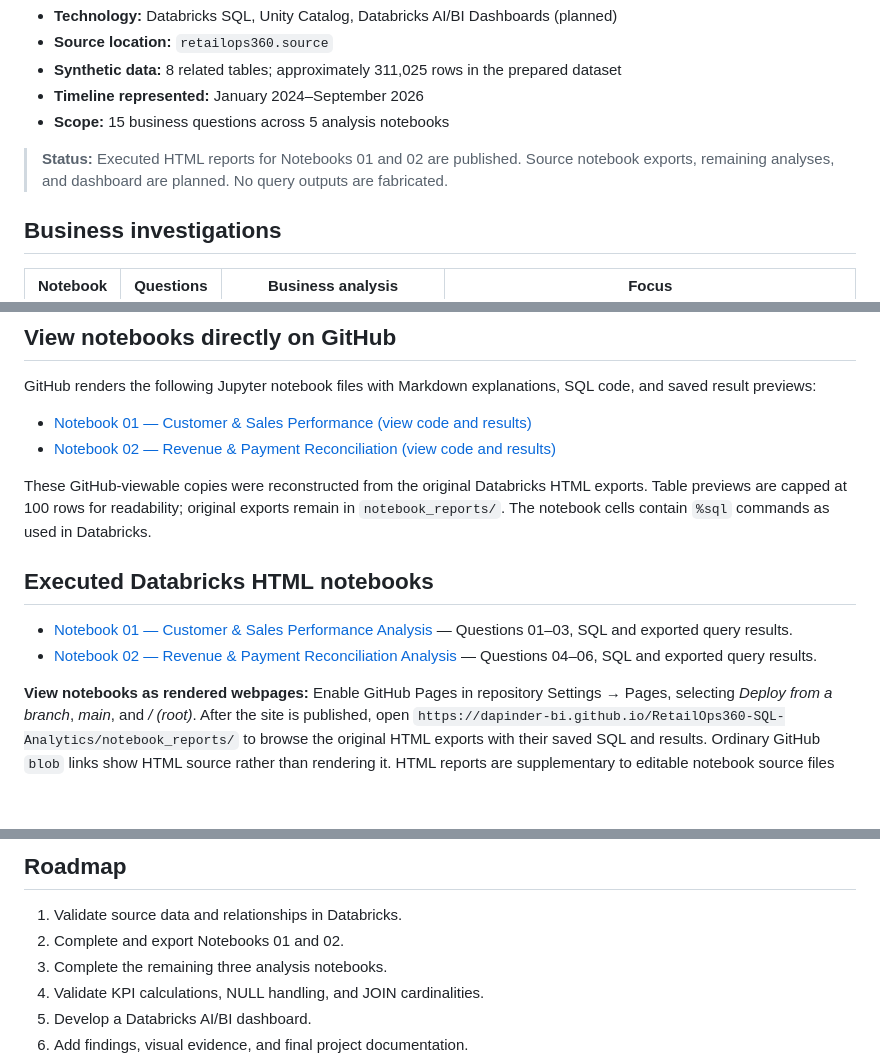
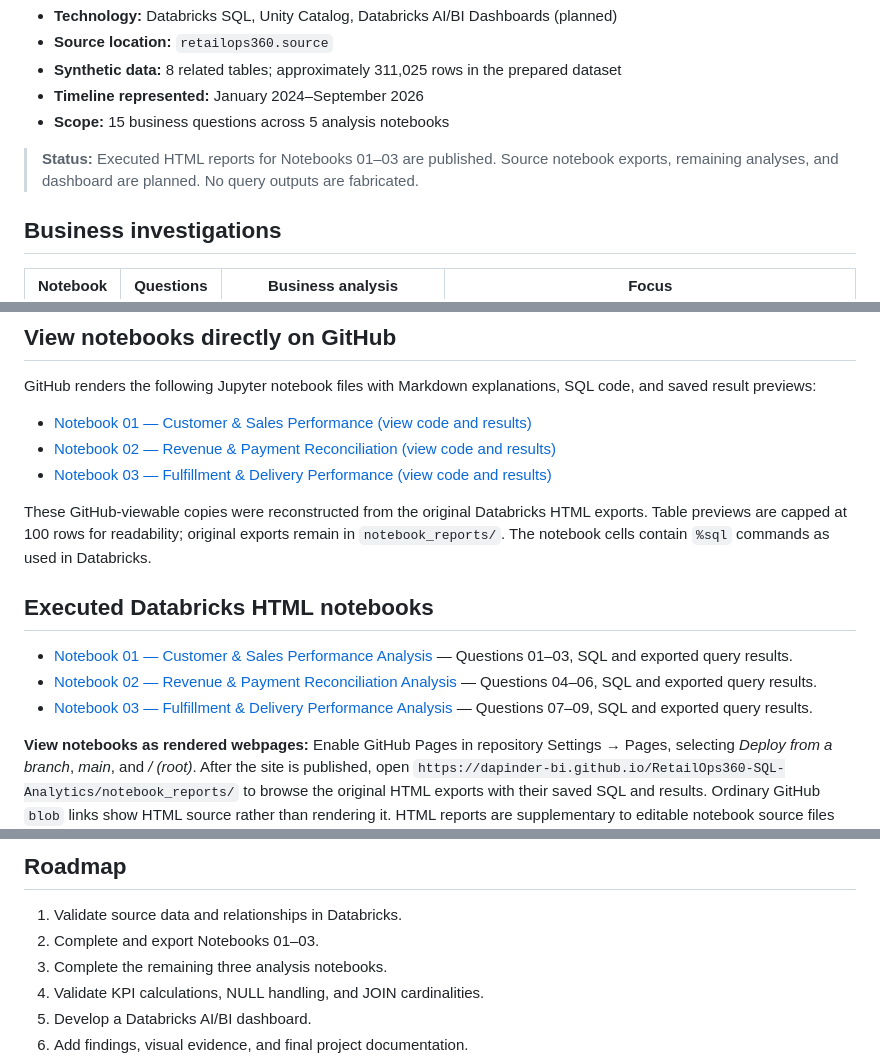
Before and after one commit to Dapinder-BI/RetailOps360-SQL-Analytics, a Markdown page: README.md, 3 parts joined by grey strips. GitHub-like rendering; blank space fills up the shorter version.

Commit message:
Link completed Notebook 03 on GitHub and update project progress

```diff
--- a/README.md
+++ b/README.md
@@ -12,7 +12,7 @@ RetailOps 360 uses a synthetic, relational e-commerce dataset to explore practic
 - **Timeline represented:** January 2024–September 2026
 - **Scope:** 15 business questions across 5 analysis notebooks
 
-> **Status:** Executed HTML reports for Notebooks 01 and 02 are published. Source notebook exports, remaining analyses, and dashboard are planned. No query outputs are fabricated.
+> **Status:** Executed HTML reports for Notebooks 01–03 are published. Source notebook exports, remaining analyses, and dashboard are planned. No query outputs are fabricated.
 
 ## Business investigations
 
@@ -47,6 +47,7 @@ GitHub renders the following Jupyter notebook files with Markdown explanations,
 
 - [Notebook 01 — Customer & Sales Performance (view code and results)](notebooks/01_Customer_Sales_Performance_Analysis.ipynb)
 - [Notebook 02 — Revenue & Payment Reconciliation (view code and results)](notebooks/02_Revenue_Payment_Reconciliation_Analysis.ipynb)
+- [Notebook 03 — Fulfillment & Delivery Performance (view code and results)](notebooks/03_Fulfillment_Delivery_Performance_Analysis.ipynb)
 
 These GitHub-viewable copies were reconstructed from the original Databricks HTML exports. Table previews are capped at 100 rows for readability; original exports remain in `notebook_reports/`. The notebook cells contain `%sql` commands as used in Databricks.
 
@@ -54,6 +55,7 @@ These GitHub-viewable copies were reconstructed from the original Databricks HTM
 
 - [Notebook 01 — Customer & Sales Performance Analysis](notebook_reports/01_Customer_Sales_Performance_Analysis.html) — Questions 01–03, SQL and exported query results.
 - [Notebook 02 — Revenue & Payment Reconciliation Analysis](notebook_reports/02_Revenue_Payment_Reconciliation_Analysis.html) — Questions 04–06, SQL and exported query results.
+- [Notebook 03 — Fulfillment & Delivery Performance Analysis](notebook_reports/03_Fulfillment_Delivery_Performance_Analysis.html) — Questions 07–09, SQL and exported query results.
 
 **View notebooks as rendered webpages:** Enable GitHub Pages in repository Settings → Pages, selecting *Deploy from a branch*, *main*, and */ (root)*. After the site is published, open `https://dapinder-bi.github.io/RetailOps360-SQL-Analytics/notebook_reports/` to browse the original HTML exports with their saved SQL and results. Ordinary GitHub `blob` links show HTML source rather than rendering it. HTML reports are supplementary to editable notebook source files still to be added.
 
@@ -72,7 +74,7 @@ Eight tables: `customers`, `customer_addresses`, `products`, `orders`, `order_it
 ## Roadmap
 
 1. Validate source data and relationships in Databricks.
-2. Complete and export Notebooks 01 and 02.
+2. Complete and export Notebooks 01–03.
 3. Complete the remaining three analysis notebooks.
 4. Validate KPI calculations, NULL handling, and JOIN cardinalities.
 5. Develop a Databricks AI/BI dashboard.
```
